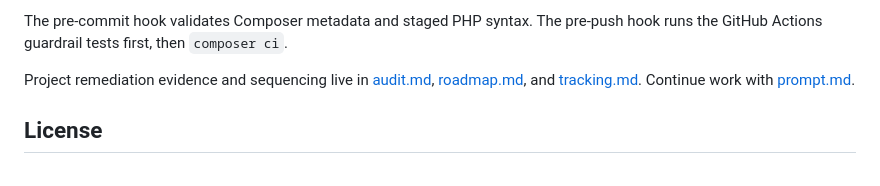
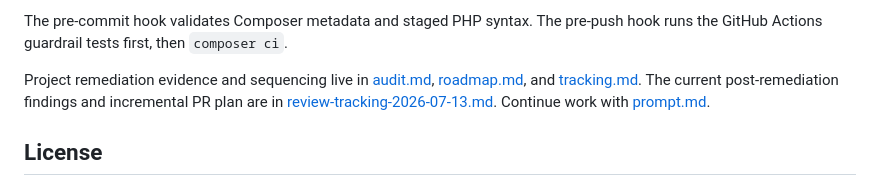
Before and after one commit to ASD-Scuola-Judo-Shobo-shi/competizionijudo, a Markdown page: README.md, the part around the change. Drawn GitHub-style.

Commit message:
docs: add post-remediation tracker

```diff
--- a/README.md
+++ b/README.md
@@ -116,7 +116,10 @@ pre-push hook runs the GitHub Actions guardrail tests first, then `composer ci`.
 
 Project remediation evidence and sequencing live in
 [audit.md](docs/audit.md), [roadmap.md](docs/roadmap.md), and
-[tracking.md](docs/tracking.md). Continue work with [prompt.md](docs/prompt.md).
+[tracking.md](docs/tracking.md). The current post-remediation findings and
+incremental PR plan are in
+[review-tracking-2026-07-13.md](docs/review-tracking-2026-07-13.md).
+Continue work with [prompt.md](docs/prompt.md).
 
 ## License
 
```
Also changed, not shown: docs/review-tracking-2026-07-13.md (added, +261 -0 lines).
